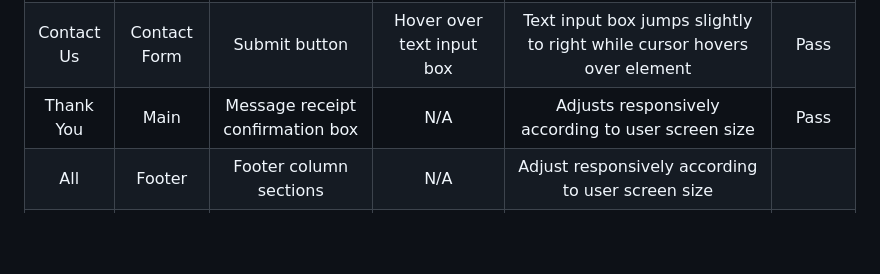
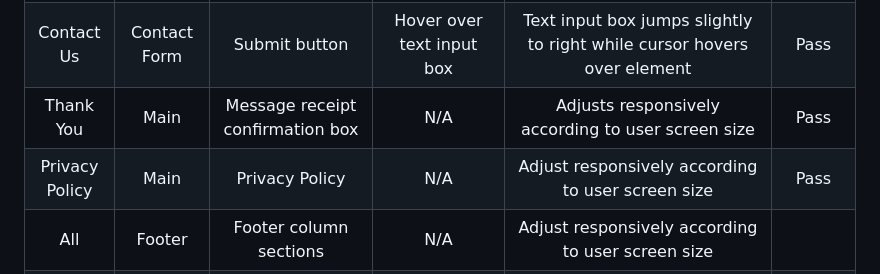
Before and after one commit to k-nadia/project-1, a Markdown page: README.md, the part around the change. Rendered like a GitHub page; blank space fills up the shorter version.

Commit message:
Add general testing results of 'Privacy Policy' page to table within 'Testing' section of README.md

```diff
--- a/README.md
+++ b/README.md
@@ -285,6 +285,7 @@ Page links are also featured in the footer to give users a quick solution for na
 | Contact Us| Contact Form			 | Text input box                       | Hover over text input box | Text input box jumps slightly to right while cursor hovers over element     |Pass        |
 | Contact Us| Contact Form			 | Submit button                        | Hover over text input box | Text input box jumps slightly to right while cursor hovers over element     |Pass        |
 | Thank You| Main		 | Message receipt confirmation box                | N/A | Adjusts responsively according to user screen size     |Pass        |
+| Privacy Policy   |  Main       | Privacy Policy   | N/A                                     | Adjust responsively according to user screen size | Pass   |
 | All    |  Footer            | Footer column sections                     | N/A                                     | Adjust responsively according to user screen size
 | All	 | Footer            | Facebook Socials Icon                   | Click on icon                                  | Open Facebook page in a new tab                    | Pass   |
 | All	 | Footer            | Instagram Socials Icon                  | Click on icon                                  | Open Instagram page in a new tab                   | Pass   |
```
